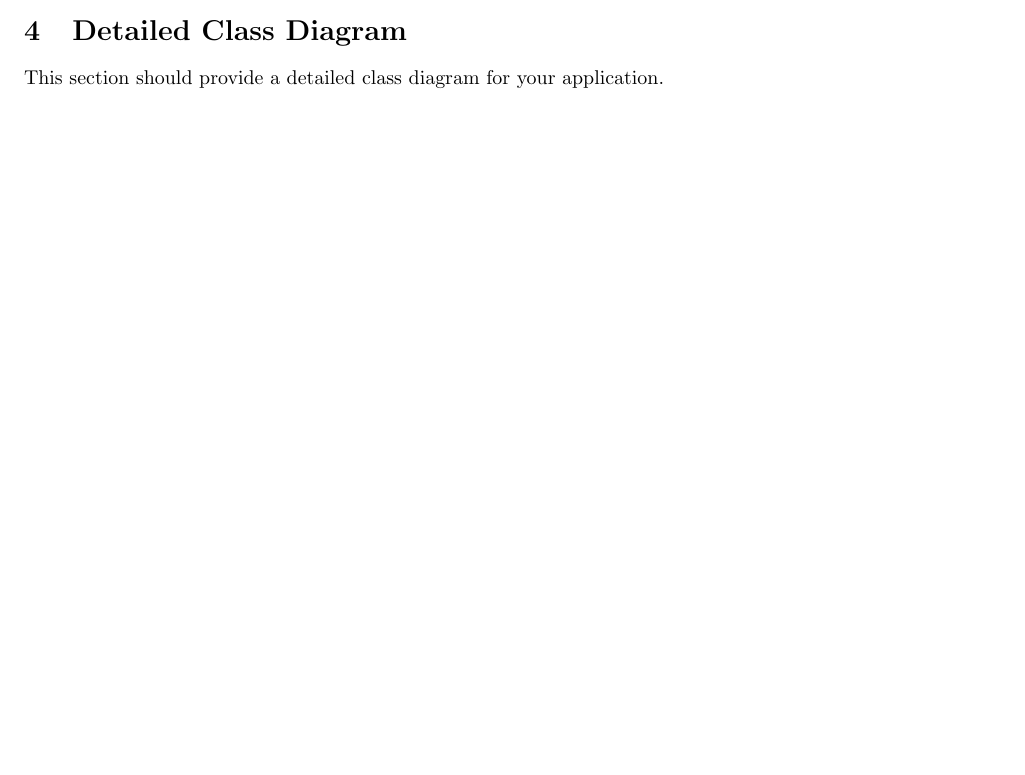
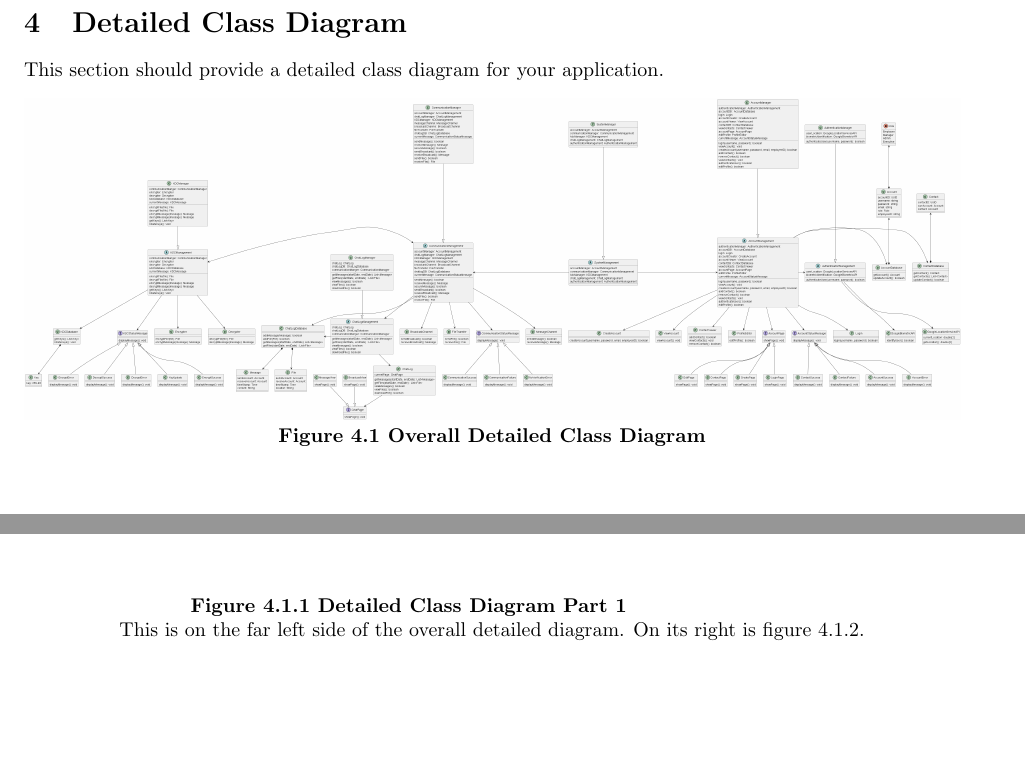
Before and after one commit to leovugert/VanklComm, a LaTeX document (D3/SE3A04_D3_Template.tex): part of page 11 of 13 before the commit and two parts of pages 12 and 13 of 17 after it, the two joined at a grey line, cut so that both start at the same text, the shorter picture padded with empty space. The pictures show the PDF file D3/SE3A04_D3_Template.pdf that the author committed with the source.

Commit message:
Added Images and Div of Labour

```diff
--- a/D3/SE3A04_D3_Template.tex
+++ b/D3/SE3A04_D3_Template.tex
@@ -104,11 +104,24 @@ This document containts many types of charts/diagrams. In section 2, there are s
 % Begin Section
 This section should provide a sequence diagram for each use case of your application.
 % End Section
-
+\newpage
 \section{Detailed Class Diagram}
 \label{sec:detailed_class_diagram}
 % Begin Section
 This section should provide a detailed class diagram for your application.
+\begin{center}
+	\includegraphics[width=\textwidth]{../images/ClassDiagram/FullClass.png}
+	\textbf{Figure 4.1 Overall Detailed Class Diagram}
+	\includegraphics[width=\textwidth,height=8in]{../images/ClassDiagram/left.png}
+	\textbf{Figure 4.1.1 Detailed Class Diagram Part 1}
+	\newline This is on the far left side of the overall detailed diagram. On its right is figure 4.1.2.
+	\includegraphics[width=\textwidth,height=8in]{../images/ClassDiagram/mid.png}
+	\textbf{Figure 4.1.2 Detailed Class Diagram Part 2}
+	\newline This is on the middle of the overall detailed diagram. On its right is figure 4.1.3 and on the left is 4.1.1.
+	\includegraphics[width=\textwidth,height=8in]{../images/ClassDiagram/right.png}
+	\textbf{Figure 4.1.3 Detailed Class Diagram Part 3}
+	\newline This is on the far right of the overall detailed diagram. On the left is 4.1.2.
+\end{center}
 % End Section
 
 \appendix
@@ -129,0 +147 @@ This section should provide a detailed class diagram for your application.
+	\item Section 4 - Overall Detailed Class Diagram
@@ -129,0 +151 @@ This section should provide a detailed class diagram for your application.
+\begin{figure}[h]
@@ -130,3 +158,9 @@ This section should provide a detailed class diagram for your application.
+	\item Section 4 - Overall Detailed Class Diagram
+	\item Reviewed the whole document as a group
+\end{itemize}
+\begin{figure}[h]
+	\centering
+	\includegraphics[width=0.5\textwidth]{../images/KrishSignature.jpg}
 	\label{fig:signature}
 \end{figure}
 % End Section
```
Also changed, not shown: D2/SE3A04_D2_Template.pdf, D3/SE3A04_D3_Template.pdf, D3/SE3A04_D3_Template.tex (13 more changed lines). Lines whose indentation alone changed are shown as unchanged.
